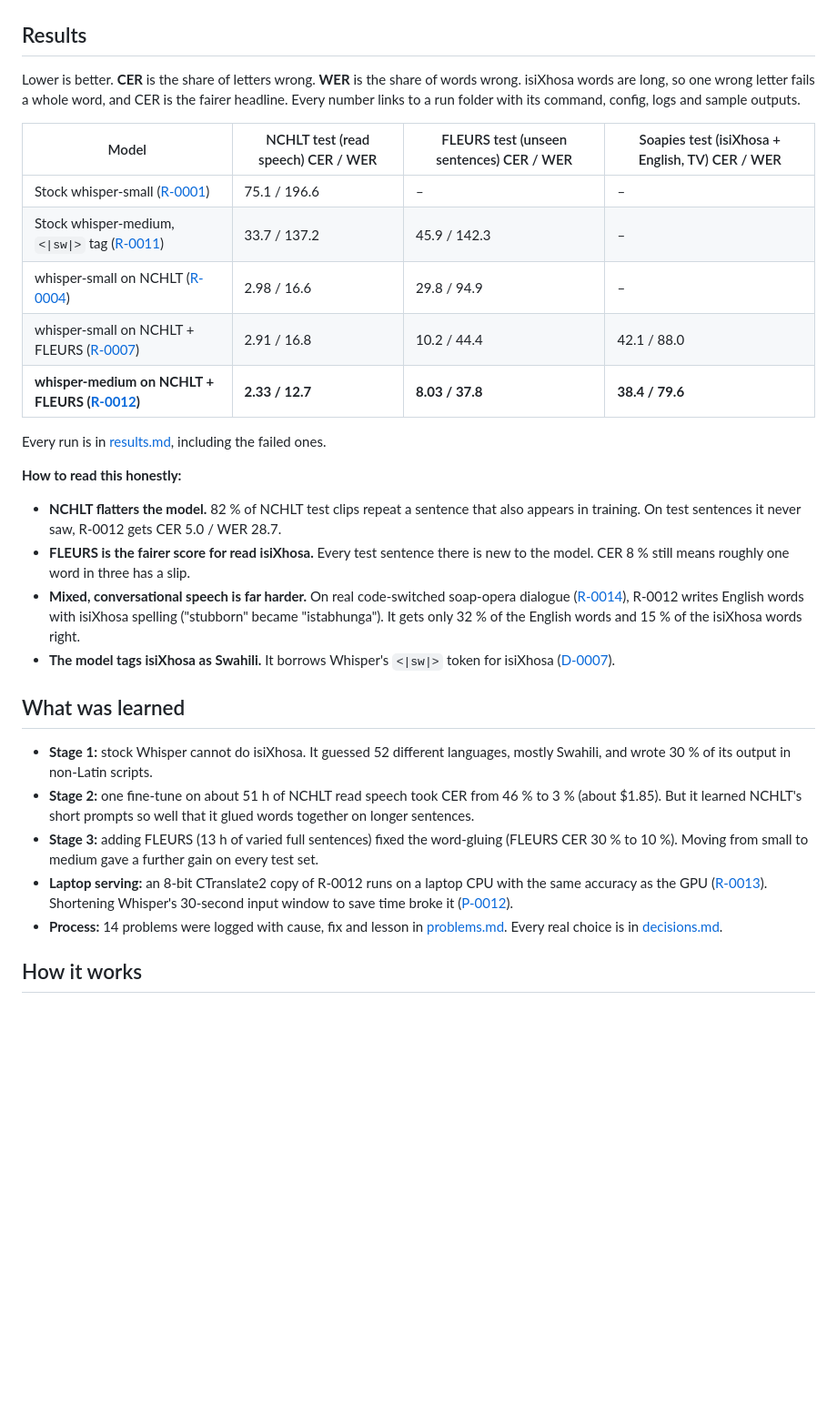
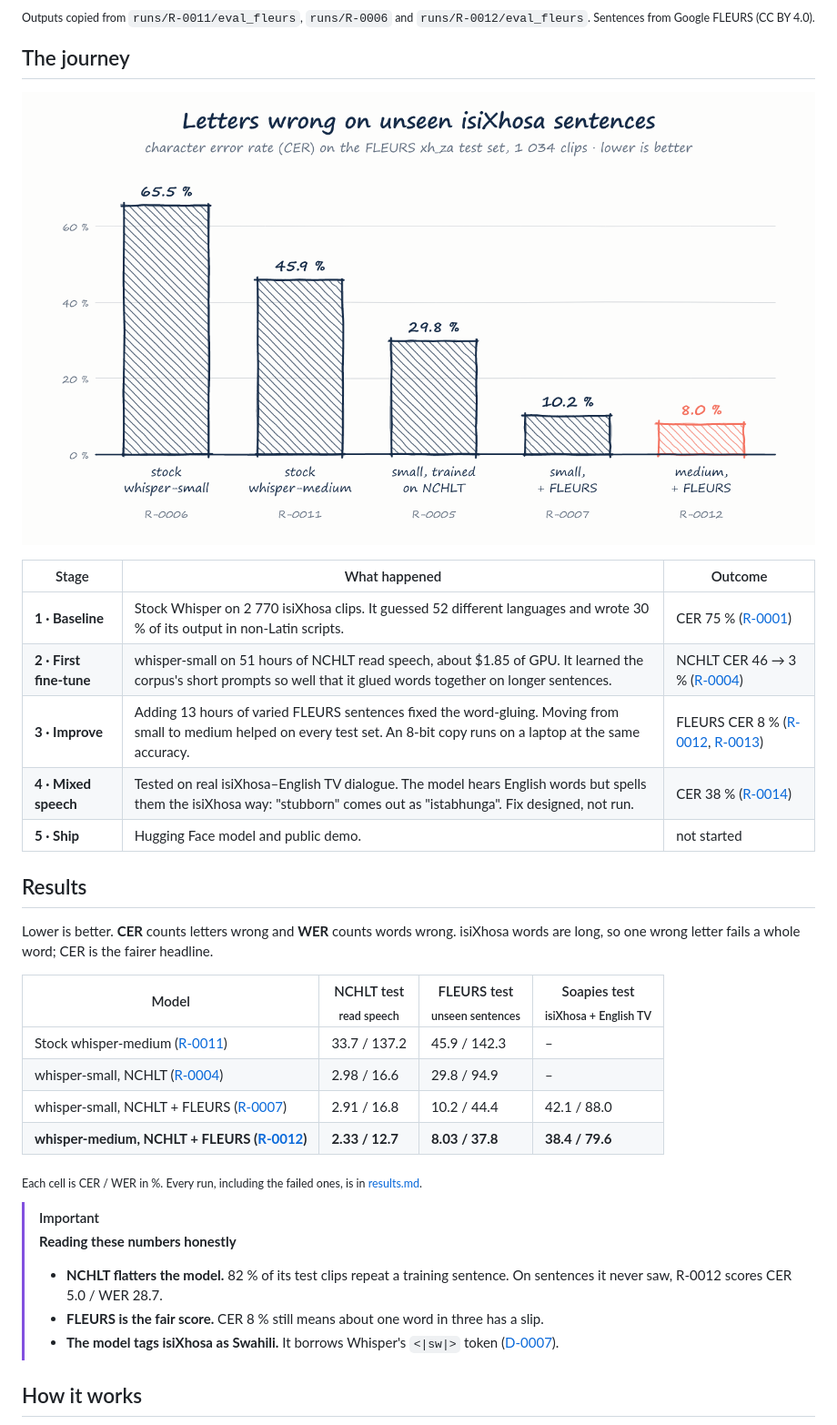
Before and after one commit to 2Ntlaks/isixhosa-speech-ai, a Markdown page: README.md, the part around one of its changes. Shown at 91% size. Rendered like a GitHub page; pictures changed too: docs/readme-progress.png (added); blank space fills up the shorter version.

Commit message:
README redesign: banner, before/after examples, progress chart, pipeline drawing
Co-Authored-By: Claude Opus 5.5 (1M context) <noreply@anthropic.com>

```diff
--- a/README.md
+++ b/README.md
@@ -12,42 +41,39 @@ CPUT). Everything ran on one rented cloud GPU at a time, for about **$10 in tota
+<sub>Outputs copied from <code>runs/R-0011/eval_fleurs</code>, <code>runs/R-0006</code> and <code>runs/R-0012/eval_fleurs</code>. Sentences from Google FLEURS (CC BY 4.0).</sub>
+
+## The journey
+
+<p align="center">
+  <img src="docs/readme-progress.png" alt="Bar chart of character error rate on unseen FLEURS isiXhosa sentences: stock whisper-small 65.5%, stock whisper-medium 45.9%, small trained on NCHLT 29.8%, small plus FLEURS 10.2%, medium plus FLEURS 8.0%" width="100%">
+</p>
+
+| Stage | What happened | Outcome |
+|---|---|---|
+| **1 · Baseline** | Stock Whisper on 2 770 isiXhosa clips. It guessed 52 different languages and wrote 30 % of its output in non-Latin scripts. | CER 75 % ([R-0001](runs/R-0001)) |
+| **2 · First fine-tune** | whisper-small on 51 hours of NCHLT read speech, about $1.85 of GPU. It learned the corpus's short prompts so well that it glued words together on longer sentences. | NCHLT CER 46 → 3 % ([R-0004](runs/R-0004)) |
+| **3 · Improve** | Adding 13 hours of varied FLEURS sentences fixed the word-gluing. Moving from small to medium helped on every test set. An 8-bit copy runs on a laptop at the same accuracy. | FLEURS CER 8 % ([R-0012](runs/R-0012), [R-0013](runs/R-0013)) |
+| **4 · Mixed speech** | Tested on real isiXhosa–English TV dialogue. The model hears English words but spells them the isiXhosa way: "stubborn" comes out as "istabhunga". Fix designed, not run. | CER 38 % ([R-0014](runs/R-0014)) |
+| **5 · Ship** | Hugging Face model and public demo. | not started |
 
 ## Results
 
-Lower is better. **CER** is the share of letters wrong. **WER** is the share of words wrong. isiXhosa words are long, so
-one wrong letter fails a whole word, and CER is the fairer headline. Every number links to a run folder with its
-command, config, logs and sample outputs.
+Lower is better. **CER** counts letters wrong and **WER** counts words wrong. isiXhosa words are long, so one wrong
+letter fails a whole word; CER is the fairer headline.
 
-| Model | NCHLT test (read speech) CER / WER | FLEURS test (unseen sentences) CER / WER | Soapies test (isiXhosa + English, TV) CER / WER |
+| Model | NCHLT test<br><sub>read speech</sub> | FLEURS test<br><sub>unseen sentences</sub> | Soapies test<br><sub>isiXhosa + English TV</sub> |
 |---|---|---|---|
-| Stock whisper-small ([R-0001](runs/R-0001)) | 75.1 / 196.6 | – | – |
-| Stock whisper-medium, `<\|sw\|>` tag ([R-0011](runs/R-0011)) | 33.7 / 137.2 | 45.9 / 142.3 | – |
-| whisper-small on NCHLT ([R-0004](runs/R-0004)) | 2.98 / 16.6 | 29.8 / 94.9 | – |
-| whisper-small on NCHLT + FLEURS ([R-0007](runs/R-0007)) | 2.91 / 16.8 | 10.2 / 44.4 | 42.1 / 88.0 |
-| **whisper-medium on NCHLT + FLEURS ([R-0012](runs/R-0012))** | **2.33 / 12.7** | **8.03 / 37.8** | **38.4 / 79.6** |
+| Stock whisper-medium ([R-0011](runs/R-0011)) | 33.7 / 137.2 | 45.9 / 142.3 | – |
+| whisper-small, NCHLT ([R-0004](runs/R-0004)) | 2.98 / 16.6 | 29.8 / 94.9 | – |
+| whisper-small, NCHLT + FLEURS ([R-0007](runs/R-0007)) | 2.91 / 16.8 | 10.2 / 44.4 | 42.1 / 88.0 |
+| **whisper-medium, NCHLT + FLEURS ([R-0012](runs/R-0012))** | **2.33 / 12.7** | **8.03 / 37.8** | **38.4 / 79.6** |
 
-Every run is in [results.md](results.md), including the failed ones.
+<sub>Each cell is CER / WER in %. Every run, including the failed ones, is in <a href="results.md">results.md</a>.</sub>
 
-**How to read this honestly:**
-- **NCHLT flatters the model.** 82 % of NCHLT test clips repeat a sentence that also appears in training. On test
-  sentences it never saw, R-0012 gets CER 5.0 / WER 28.7.
-- **FLEURS is the fairer score for read isiXhosa.** Every test sentence there is new to the model. CER 8 % still means
-  roughly one word in three has a slip.
-- **Mixed, conversational speech is far harder.** On real code-switched soap-opera dialogue
-  ([R-0014](runs/R-0014)), R-0012 writes English words with isiXhosa spelling ("stubborn" became "istabhunga"). It gets
-  only 32 % of the English words and 15 % of the isiXhosa words right.
-- **The model tags isiXhosa as Swahili.** It borrows Whisper's `<|sw|>` token for isiXhosa ([D-0007](decisions.md)).
-
-## What was learned
-
-- **Stage 1:** stock Whisper cannot do isiXhosa. It guessed 52 different languages, mostly Swahili, and wrote 30 % of
-  its output in non-Latin scripts.
-- **Stage 2:** one fine-tune on about 51 h of NCHLT read speech took CER from 46 % to 3 % (about $1.85). But it learned
-  NCHLT's short prompts so well that it glued words together on longer sentences.
-- **Stage 3:** adding FLEURS (13 h of varied full sentences) fixed the word-gluing (FLEURS CER 30 % to 10 %). Moving
-  from small to medium gave a further gain on every test set.
-- **Laptop serving:** an 8-bit CTranslate2 copy of R-0012 runs on a laptop CPU with the same accuracy as the GPU
-  ([R-0013](runs/R-0013)). Shortening Whisper's 30-second input window to save time broke it ([P-0012](problems.md)).
-- **Process:** 14 problems were logged with cause, fix and lesson in [problems.md](problems.md). Every real choice is in
-  [decisions.md](decisions.md).
+> [!IMPORTANT]
+> **Reading these numbers honestly**
+> - **NCHLT flatters the model.** 82 % of its test clips repeat a training sentence. On sentences it never saw,
+>   R-0012 scores CER 5.0 / WER 28.7.
+> - **FLEURS is the fair score.** CER 8 % still means about one word in three has a slip.
+> - **The model tags isiXhosa as Swahili.** It borrows Whisper's `<|sw|>` token ([D-0007](decisions.md)).
 
 ## How it works
 
```
Also changed, not shown: other parts of README.md (+88 -50 lines), docs/readme-hero.png (added), docs/readme-pipeline.png (added), 1 other file.
